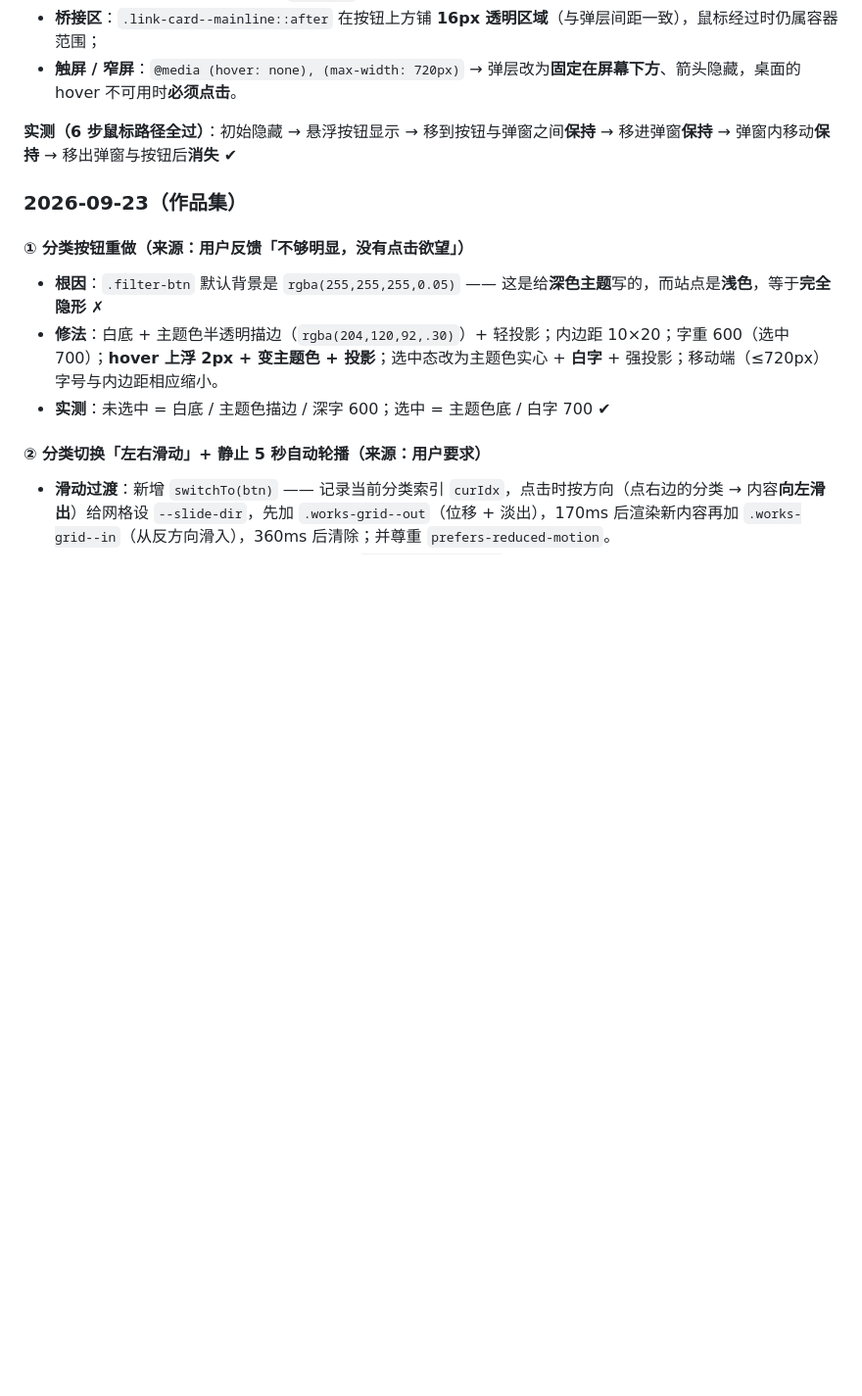
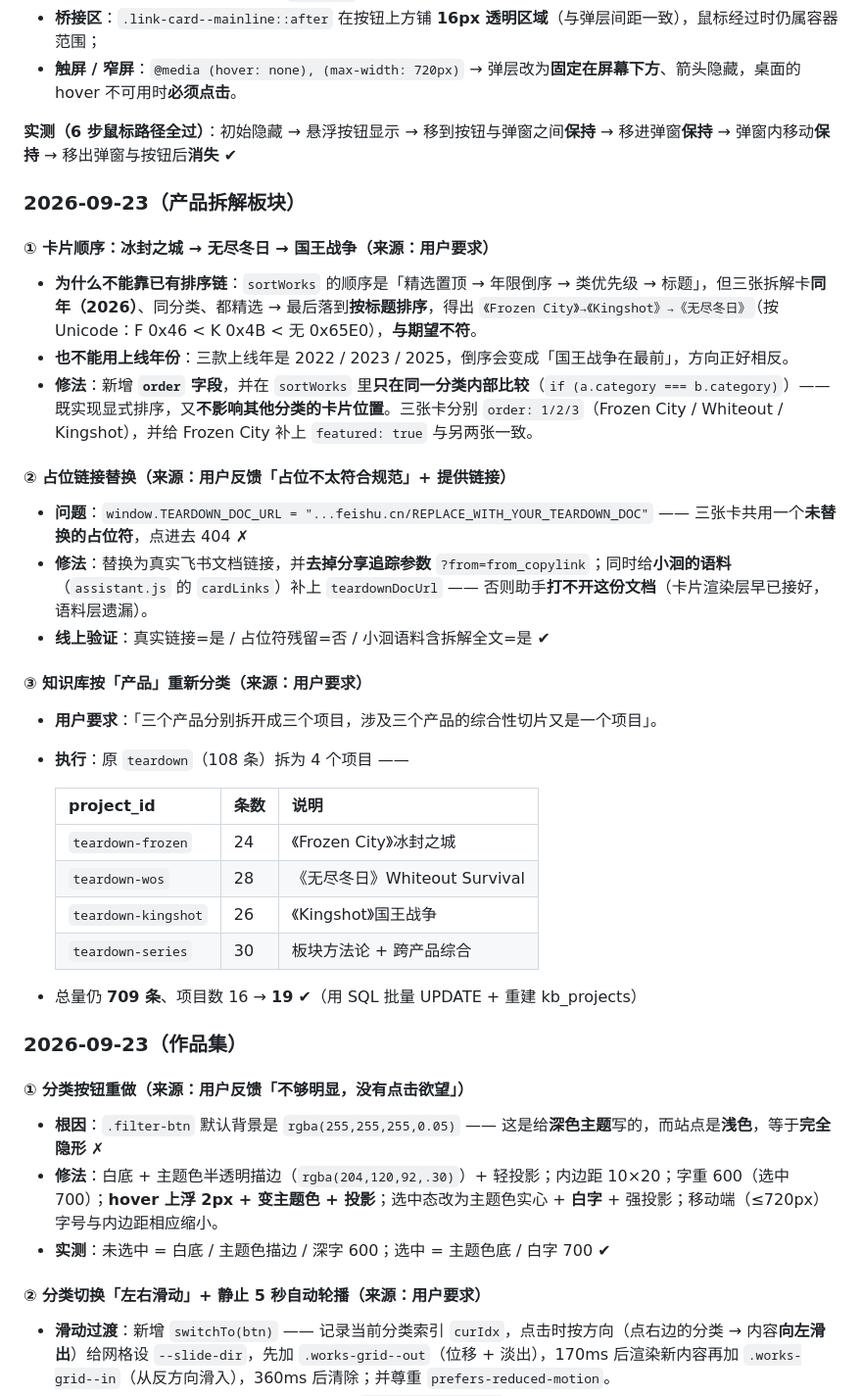
Before and after one commit to xiaolu-fzu/personal-website, a Markdown page: docs/小洄-开发文档.md, the part around the change. Shown at 98% size. Drawn GitHub-style; blank space fills up the shorter version.

Commit message:
docs: 补记产品拆解板块三项改动(卡片顺序机制/占位链接替换/知识库按产品重分类)

```diff
--- a/docs/小洄-开发文档.md
+++ b/docs/小洄-开发文档.md
@@ -337,6 +337,31 @@
 
 **实测（6 步鼠标路径全过）**：初始隐藏 → 悬浮按钮显示 → 移到按钮与弹窗之间**保持** → 移进弹窗**保持** → 弹窗内移动**保持** → 移出弹窗与按钮后**消失** ✔
 
+### 2026-09-23（产品拆解板块）
+
+#### ① 卡片顺序：冰封之城 → 无尽冬日 → 国王战争（来源：用户要求）
+- **为什么不能靠已有排序链**：`sortWorks` 的顺序是「精选置顶 → 年限倒序 → 类优先级 → 标题」，但三张拆解卡**同年（2026）**、同分类、都精选 → 最后落到**按标题排序**，得出 `《Frozen City》→《Kingshot》→《无尽冬日》`（按 Unicode：F 0x46 < K 0x4B < 无 0x65E0），**与期望不符**。
+- **也不能用上线年份**：三款上线年是 2022 / 2023 / 2025，倒序会变成「国王战争在最前」，方向正好相反。
+- **修法**：新增 **`order` 字段**，并在 `sortWorks` 里**只在同一分类内部比较**（`if (a.category === b.category)`）—— 既实现显式排序，又**不影响其他分类的卡片位置**。三张卡分别 `order: 1/2/3`（Frozen City / Whiteout / Kingshot），并给 Frozen City 补上 `featured: true` 与另两张一致。
+
+#### ② 占位链接替换（来源：用户反馈「占位不太符合规范」+ 提供链接）
+- **问题**：`window.TEARDOWN_DOC_URL = "...feishu.cn/REPLACE_WITH_YOUR_TEARDOWN_DOC"` —— 三张卡共用一个**未替换的占位符**，点进去 404 ✗
+- **修法**：替换为真实飞书文档链接，并**去掉分享追踪参数** `?from=from_copylink`；同时给**小洄的语料**（`assistant.js` 的 `cardLinks`）补上 `teardownDocUrl` —— 否则助手**打不开这份文档**（卡片渲染层早已接好，语料层遗漏）。
+- **线上验证**：真实链接=是 / 占位符残留=否 / 小洄语料含拆解全文=是 ✔
+
+#### ③ 知识库按「产品」重新分类（来源：用户要求）
+- **用户要求**：「三个产品分别拆开成三个项目，涉及三个产品的综合性切片又是一个项目」。
+- **执行**：原 `teardown`（108 条）拆为 4 个项目 ——
+
+  | project_id | 条数 | 说明 |
+  |---|---|---|
+  | `teardown-frozen` | 24 | 《Frozen City》冰封之城 |
+  | `teardown-wos` | 28 | 《无尽冬日》Whiteout Survival |
+  | `teardown-kingshot` | 26 | 《Kingshot》国王战争 |
+  | `teardown-series` | 30 | 板块方法论 + 跨产品综合 |
+
+- 总量仍 **709 条**、项目数 16 → **19** ✔（用 SQL 批量 UPDATE + 重建 kb_projects）
+
 ### 2026-09-23（作品集）
 
 #### ① 分类按钮重做（来源：用户反馈「不够明显，没有点击欲望」）
```
